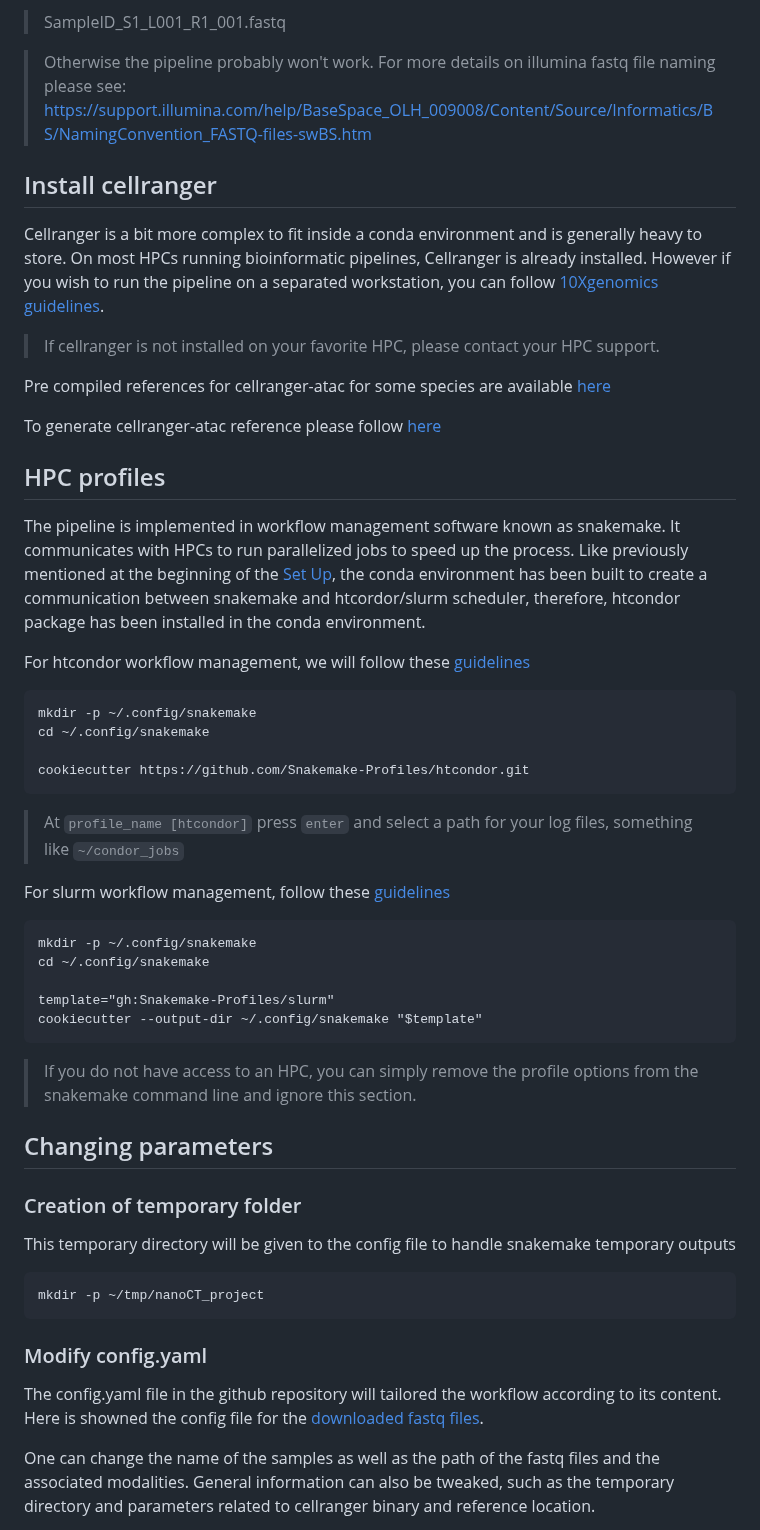
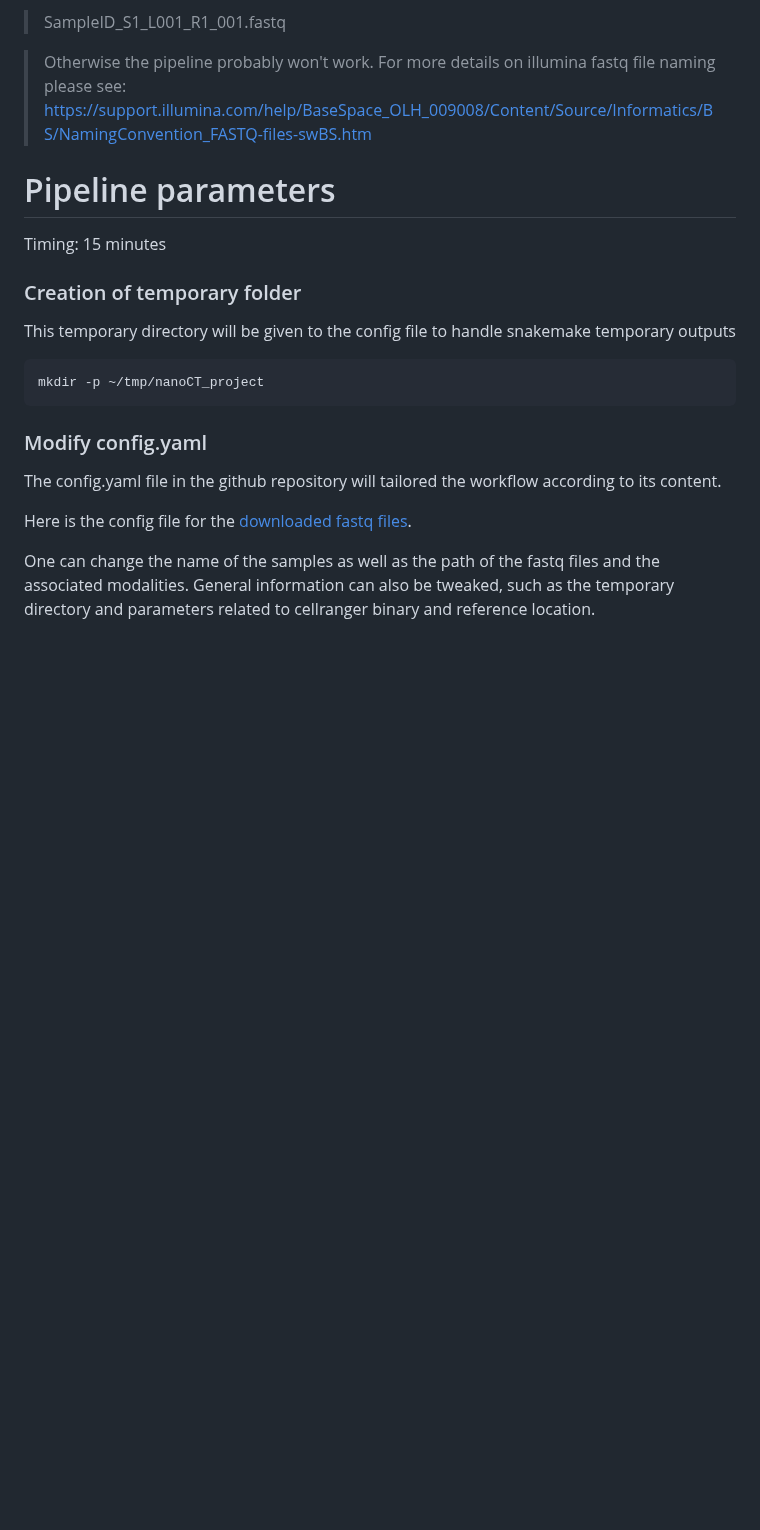
Before and after one commit to bartosovic-lab/nanoscope, a Markdown page: README.md, the part around one of its changes. Drawn GitHub-style; blank space fills up the shorter version.

````diff
--- a/README.md
+++ b/README.md
@@ -122,45 +182,8 @@ This step takes a while...
 > Otherwise the pipeline probably won't work. For more details on illumina fastq file naming please see: https://support.illumina.com/help/BaseSpace_OLH_009008/Content/Source/Informatics/BS/NamingConvention_FASTQ-files-swBS.htm
 
 
-## Install cellranger
-Cellranger is a bit more complex to fit inside a conda environment and is generally heavy to store.
-On most HPCs running bioinformatic pipelines, Cellranger is already installed.
-However if you wish to run the pipeline on a separated workstation, you can follow [10Xgenomics guidelines](https://support.10xgenomics.com/single-cell-atac/software/pipelines/latest/installation).
-
-> If cellranger is not installed on your favorite HPC, please contact your HPC support.
-
-Pre compiled references for cellranger-atac for some species are available [here](https://support.10xgenomics.com/single-cell-atac/software/downloads/latest)
-
-To generate cellranger-atac reference please follow [here](https://support.10xgenomics.com/single-cell-atac/software/pipelines/latest/advanced/references)
-
-## HPC profiles
-The pipeline is implemented in workflow management software known as snakemake.
-It communicates with HPCs to run parallelized jobs to speed up the process.
-Like previously mentioned at the beginning of the [Set Up](#set-up), the conda environment has been built to create a communication between snakemake and htcordor/slurm scheduler, therefore, htcondor package has been installed in the conda environment.
-
-For htcondor workflow management, we will follow these [guidelines](https://github.com/Snakemake-Profiles/htcondor)
-```
-mkdir -p ~/.config/snakemake
-cd ~/.config/snakemake
-
-cookiecutter https://github.com/Snakemake-Profiles/htcondor.git
-```
-
-> At `profile_name [htcondor]` press `enter` and select a path for your log files, something like `~/condor_jobs`
-
-
-For slurm workflow management, follow these [guidelines](https://github.com/Snakemake-Profiles/slurm)
-```
-mkdir -p ~/.config/snakemake
-cd ~/.config/snakemake
-
-template="gh:Snakemake-Profiles/slurm"
-cookiecutter --output-dir ~/.config/snakemake "$template"
-```
-
-> If you do not have access to an HPC, you can simply remove the profile options from the snakemake command line and ignore this section.
-
-## Changing parameters
+# Pipeline parameters
+Timing: 15 minutes
 
 ### Creation of temporary folder
 This temporary directory will be given to the config file to handle snakemake temporary outputs
@@ -169,7 +192,8 @@ mkdir -p ~/tmp/nanoCT_project
 ```
 ### Modify config.yaml
 The config.yaml file in the github repository will tailored the workflow according to its content.
-Here is showned the config file for the [downloaded fastq files](#download-sra).
+
+Here is  the config file for the [downloaded fastq files](#download-sra).
 
 One can change the name of the samples as well as the path of the fastq files and the associated modalities. General information can also be tweaked, such as the temporary directory and parameters related to cellranger binary and reference location.
 
````
Also changed, not shown: other parts of README.md (+127 -14 lines).
